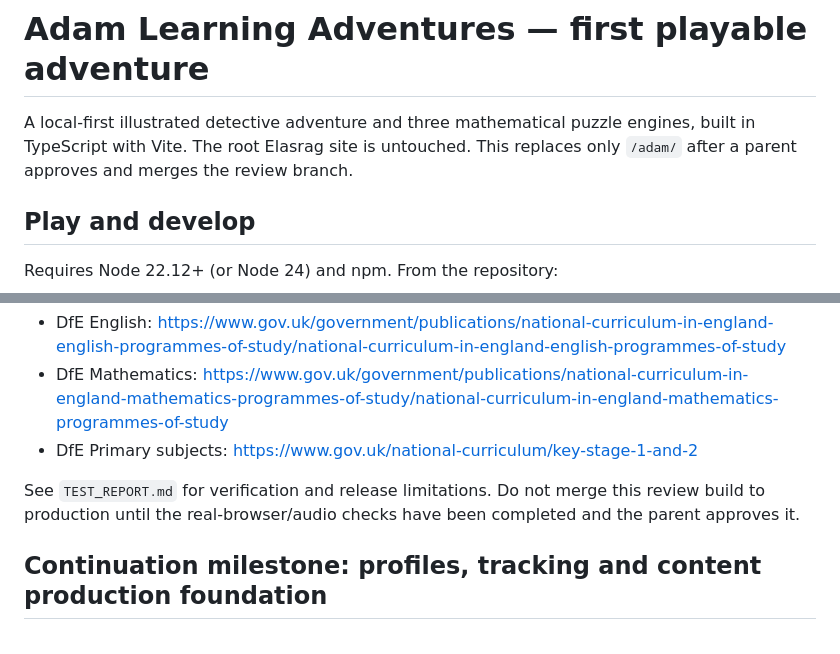
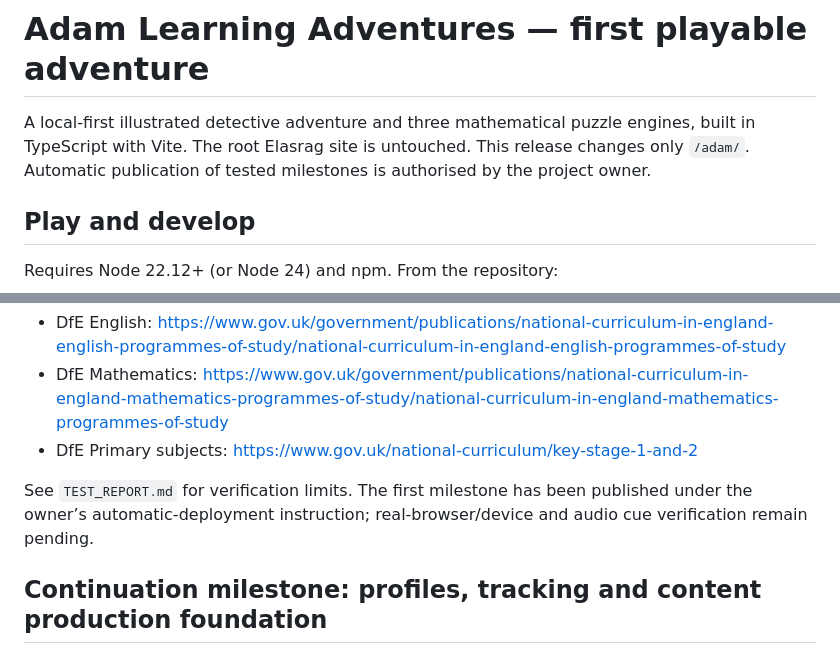
Before and after one commit to Mo31D/Elasrag, a Markdown page: adam/README.md, 2 parts joined by grey strips. Rendered like a GitHub page.

Commit message:
Document verified live milestone and automatic publication authorisation

```diff
--- a/adam/README.md
+++ b/adam/README.md
@@ -1,6 +1,6 @@
 # Adam Learning Adventures — first playable adventure
 
-A local-first illustrated detective adventure and three mathematical puzzle engines, built in TypeScript with Vite. The root Elasrag site is untouched. This replaces only `/adam/` after a parent approves and merges the review branch.
+A local-first illustrated detective adventure and three mathematical puzzle engines, built in TypeScript with Vite. The root Elasrag site is untouched. This release changes only `/adam/`. Automatic publication of tested milestones is authorised by the project owner.
 
 ## Play and develop
 
@@ -81,7 +81,7 @@ The official programmes of study inform the English composition and Year 6 maths
 - DfE Mathematics: https://www.gov.uk/government/publications/national-curriculum-in-england-mathematics-programmes-of-study/national-curriculum-in-england-mathematics-programmes-of-study
 - DfE Primary subjects: https://www.gov.uk/national-curriculum/key-stage-1-and-2
 
-See `TEST_REPORT.md` for verification and release limitations. Do not merge this review build to production until the real-browser/audio checks have been completed and the parent approves it.
+See `TEST_REPORT.md` for verification limits. The first milestone has been published under the owner’s automatic-deployment instruction; real-browser/device and audio cue verification remain pending.
 
 
 ## Continuation milestone: profiles, tracking and content production foundation
```
Also changed, not shown: adam/TEST_REPORT.md (+5 -1 lines).
